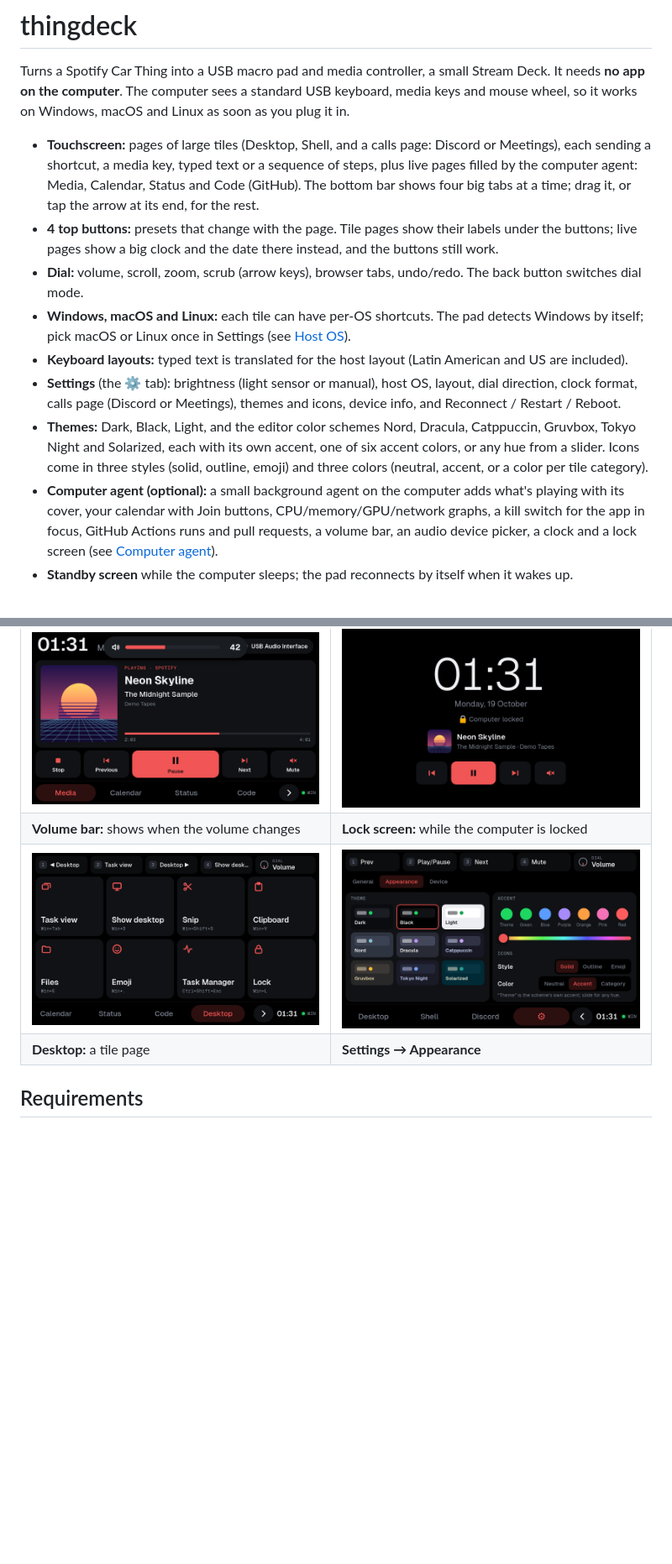
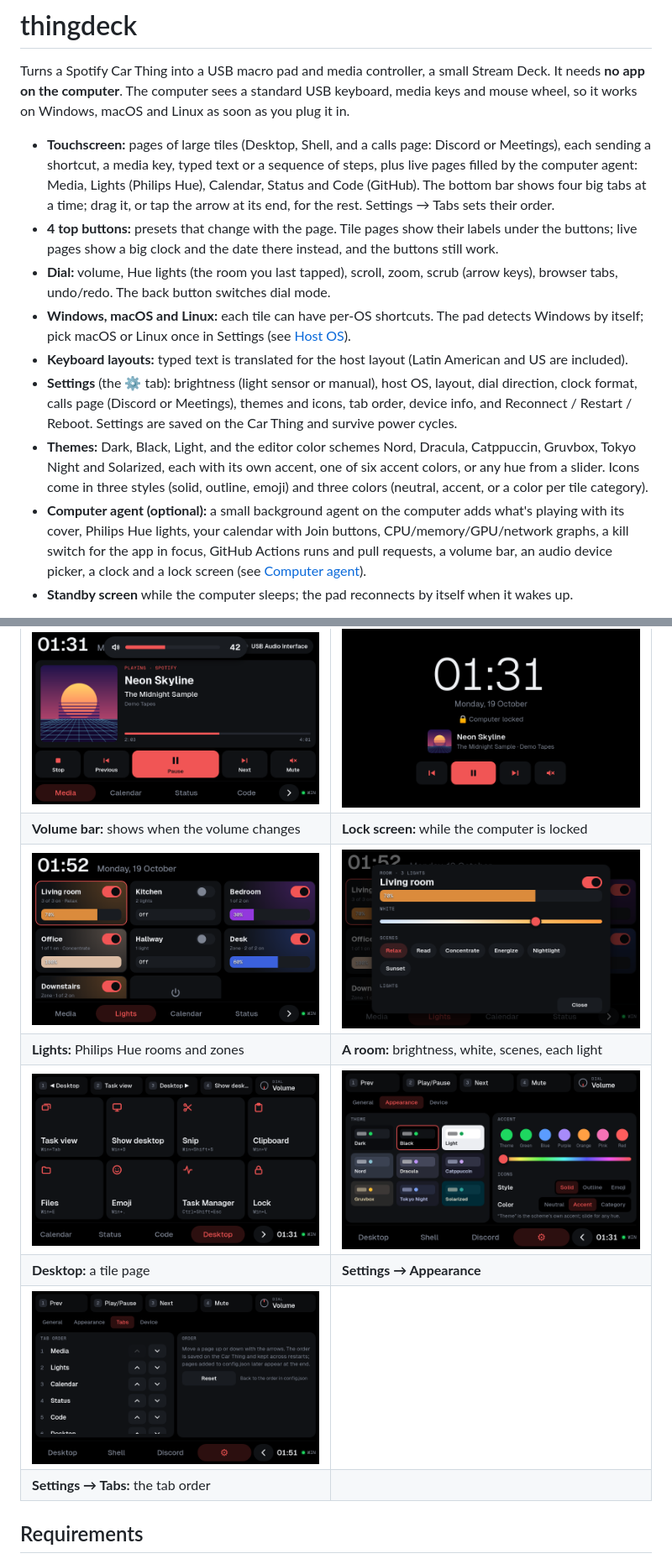
Before and after one commit to godoyLeonardo/thingdeck, a Markdown page: README.md, 2 parts joined by grey strips. Shown at 84% size. GitHub-like rendering; pictures changed too: docs/screenshots/lights.png (added), docs/screenshots/room.png (added), docs/screenshots/tabs.png (added); blank space fills up the shorter version.

```diff
--- a/README.md
+++ b/README.md
@@ -7,14 +7,14 @@ as soon as you plug it in.
 
 - **Touchscreen:** pages of large tiles (Desktop, Shell, and a calls page: Discord
   or Meetings), each sending a shortcut, a media key, typed text or a sequence of
-  steps, plus live pages filled by the computer agent: Media, Calendar, Status and
-  Code (GitHub). The bottom bar shows four big tabs at a time; drag it, or tap the
-  arrow at its end, for the rest.
+  steps, plus live pages filled by the computer agent: Media, Lights (Philips Hue),
+  Calendar, Status and Code (GitHub). The bottom bar shows four big tabs at a time;
+  drag it, or tap the arrow at its end, for the rest. Settings → Tabs sets their order.
 - **4 top buttons:** presets that change with the page. Tile pages show their
   labels under the buttons; live pages show a big clock and the date there instead,
   and the buttons still work.
-- **Dial:** volume, scroll, zoom, scrub (arrow keys), browser tabs, undo/redo.
-  The back button switches dial mode.
+- **Dial:** volume, Hue lights (the room you last tapped), scroll, zoom, scrub (arrow keys),
+  browser tabs, undo/redo. The back button switches dial mode.
 - **Windows, macOS and Linux:** each tile can have per-OS shortcuts. The pad
   detects Windows by itself; pick macOS or Linux once in Settings (see
   [Host OS](#host-os)).
@@ -22,13 +22,14 @@ as soon as you plug it in.
   (Latin American and US are included).
 - **Settings** (the ⚙ tab): brightness (light sensor or manual), host OS, layout,
   dial direction, clock format, calls page (Discord or Meetings), themes and icons,
-  device info, and Reconnect / Restart / Reboot.
+  tab order, device info, and Reconnect / Restart / Reboot. Settings are saved on
+  the Car Thing and survive power cycles.
 - **Themes:** Dark, Black, Light, and the editor color schemes Nord, Dracula,
   Catppuccin, Gruvbox, Tokyo Night and Solarized, each with its own accent, one of
   six accent colors, or any hue from a slider. Icons come in three styles (solid,
   outline, emoji) and three colors (neutral, accent, or a color per tile category).
 - **Computer agent (optional):** a small background agent on the computer adds what's
-  playing with its cover, your calendar with Join buttons, CPU/memory/GPU/network
+  playing with its cover, Philips Hue lights, your calendar with Join buttons, CPU/memory/GPU/network
   graphs, a kill switch for the app in focus, GitHub Actions runs and pull requests,
   a volume bar, an audio device picker, a clock and a lock screen (see
   [Computer agent](#computer-agent)).
@@ -52,8 +53,12 @@ The Car Thing's screen is 800×480. These use made-up demo data.
 | **Event details:** tap any event | **Audio devices:** tap the output in the Media header |
 | ![Volume bar shown over the Media page](docs/screenshots/volume.png) | ![Lock screen with the clock, what's playing and media buttons](docs/screenshots/lock.png) |
 | **Volume bar:** shows when the volume changes | **Lock screen:** while the computer is locked |
+| ![Lights page: Philips Hue rooms and zones tinted with their light color, with switches and brightness bars](docs/screenshots/lights.png) | ![A room card: brightness, warm-to-cool white, scenes and its lights](docs/screenshots/room.png) |
+| **Lights:** Philips Hue rooms and zones | **A room:** brightness, white, scenes, each light |
 | ![Desktop page: a grid of shortcut tiles with line icons](docs/screenshots/desktop.png) | ![Settings, Appearance: themes, accent colors, the hue slider and icon options](docs/screenshots/settings.png) |
 | **Desktop:** a tile page | **Settings → Appearance** |
+| ![Settings, Tabs: the pages in order with up and down arrows](docs/screenshots/tabs.png) | |
+| **Settings → Tabs:** the tab order | |
 
 ## Requirements
 
```
Also changed, not shown: other parts of README.md (+24 -1 lines), device/README.md (+42 -3 lines).
